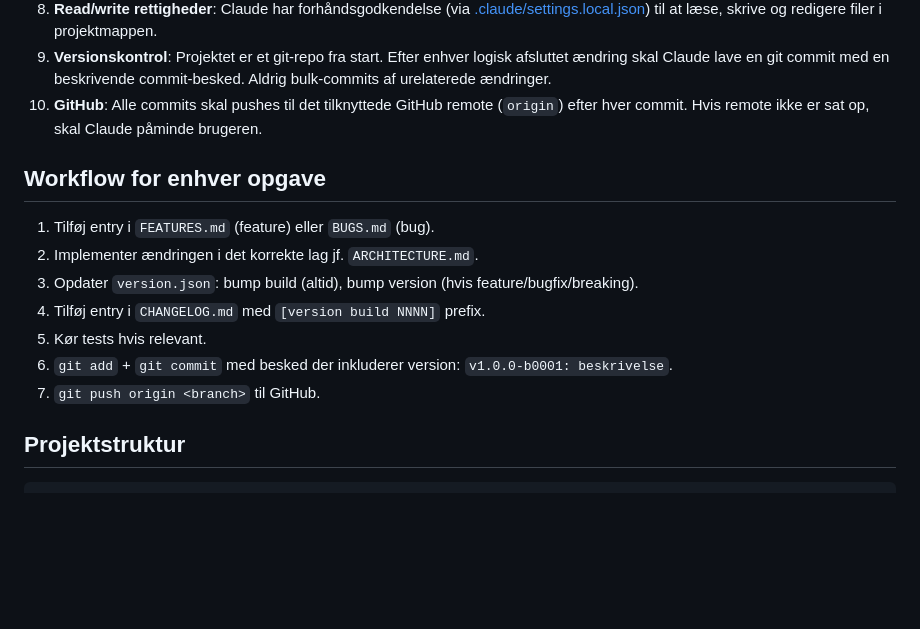
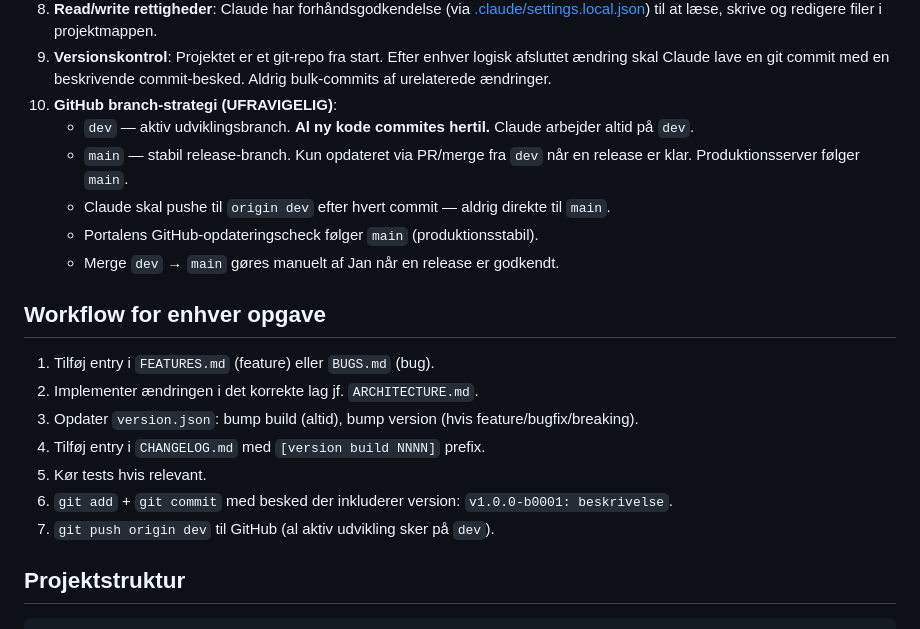
Before and after one commit to Jangreenlarsen/ise-endpoint-portal, a Markdown page: CLAUDE.md, the part around the change. GitHub-like rendering; blank space fills up the shorter version.

Commit message:
chore: branch-strategi dokumenteret i CLAUDE.md
Al aktiv udvikling sker på `dev`. `main` er stabil release-branch
der kun opdateres ved godkendte releases via merge fra `dev`.

Co-Authored-By: Claude Sonnet 4.6 <noreply@anthropic.com>

```diff
--- a/CLAUDE.md
+++ b/CLAUDE.md
@@ -20,7 +20,12 @@ Dette er Claudes system-prompt for dette projekt. Den læses altid først og fø
 6. **Runtime-logging**: Backend skal logge alle ISE-operationer til [backend/logs/app.log](backend/logs/app.log).
 7. **Read/write rettigheder**: Claude har forhåndsgodkendelse (via [.claude/settings.local.json](.claude/settings.local.json)) til at læse, skrive og redigere filer i projektmappen.
 8. **Versionskontrol**: Projektet er et git-repo fra start. Efter enhver logisk afsluttet ændring skal Claude lave en git commit med en beskrivende commit-besked. Aldrig bulk-commits af urelaterede ændringer.
-9. **GitHub**: Alle commits skal pushes til det tilknyttede GitHub remote (`origin`) efter hver commit. Hvis remote ikke er sat op, skal Claude påminde brugeren.
+9. **GitHub branch-strategi (UFRAVIGELIG)**:
+   - `dev` — aktiv udviklingsbranch. **Al ny kode commites hertil.** Claude arbejder altid på `dev`.
+   - `main` — stabil release-branch. Kun opdateret via PR/merge fra `dev` når en release er klar. Produktionsserver følger `main`.
+   - Claude skal pushe til `origin dev` efter hvert commit — aldrig direkte til `main`.
+   - Portalens GitHub-opdateringscheck følger `main` (produktionsstabil).
+   - Merge `dev` → `main` gøres manuelt af Jan når en release er godkendt.
 
 ## Workflow for enhver opgave
 
@@ -30,7 +35,7 @@ Dette er Claudes system-prompt for dette projekt. Den læses altid først og fø
 4. Tilføj entry i `CHANGELOG.md` med `[version build NNNN]` prefix.
 5. Kør tests hvis relevant.
 6. `git add` + `git commit` med besked der inkluderer version: `v1.0.0-b0001: beskrivelse`.
-7. `git push origin <branch>` til GitHub.
+7. `git push origin dev` til GitHub (al aktiv udvikling sker på `dev`).
 
 ## Projektstruktur
 
```
